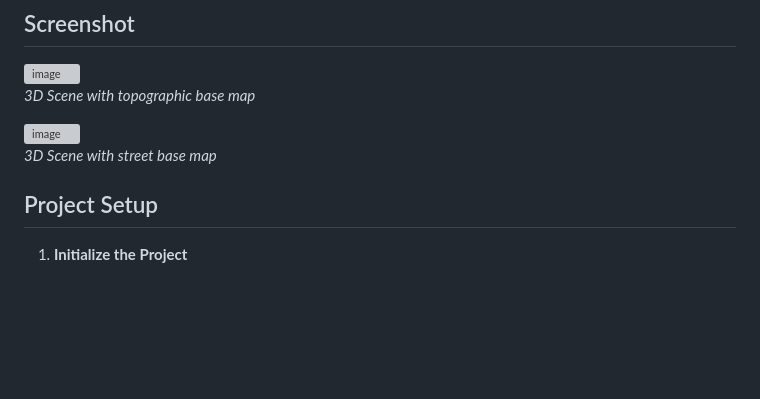
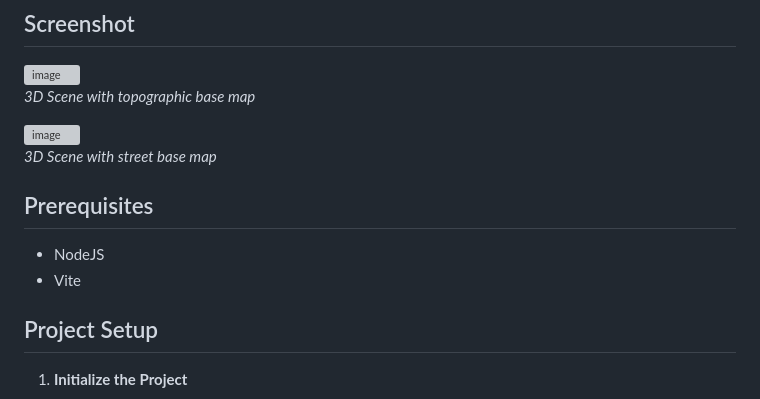
Before and after one commit to nirvik-d/ArcGISWebSamples, a Markdown page: Basemap-gallery-component/README.md, the part around the change. Rendered like a GitHub page; blank space fills up the shorter version; grey boxes are pictures that could not be loaded.

```diff
--- a/Basemap-gallery-component/README.md
+++ b/Basemap-gallery-component/README.md
@@ -18,6 +18,11 @@ A web application demonstrating an interactive basemap gallery using ArcGIS Maps
 <img width="959" alt="image" src="https://github.com/user-attachments/assets/6ded23a9-85fb-4605-a241-f8ca1e0ed121" />
 
 *3D Scene with street base map*
+
+## Prerequisites
+
+* NodeJS
+* Vite
 
 ## Project Setup
 
```
